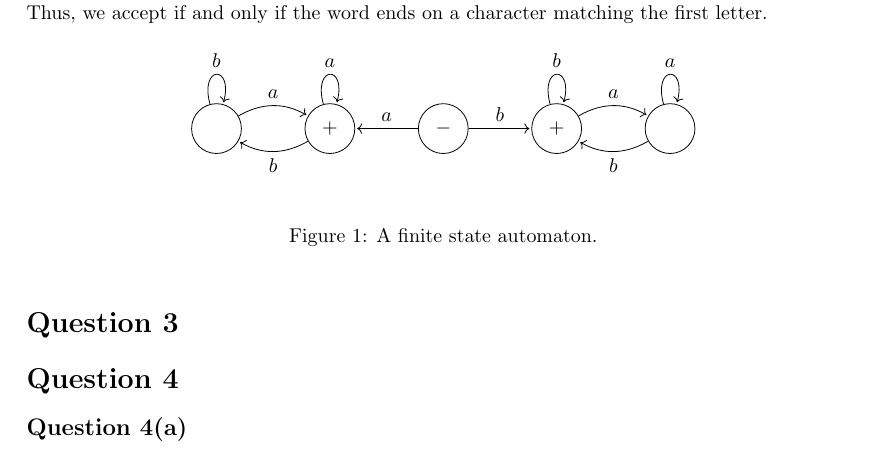
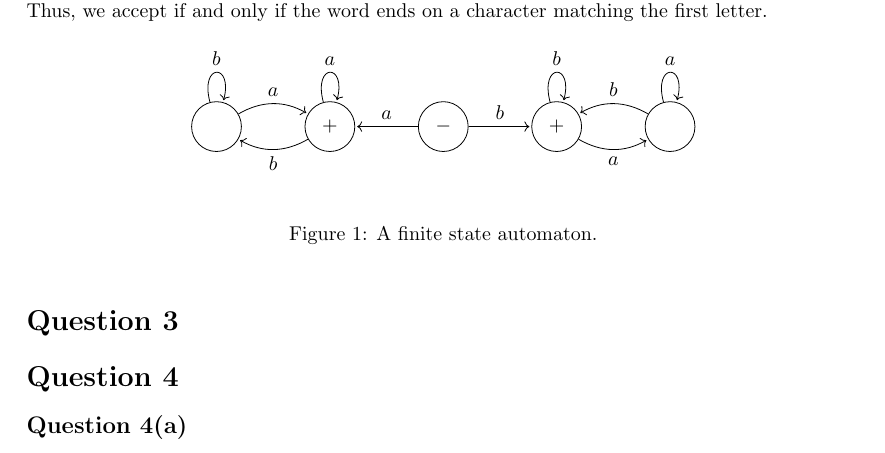
Before and after one commit to katrinafyi/math3306, a LaTeX document (ass1/ass1.tex): part of page 3 of 3, cut so that both start at the same text. Compiled offline with pdfLaTeX.

Commit message:
touch q2

```diff
--- a/ass1/ass1.tex
+++ b/ass1/ass1.tex
@@ -189,8 +189,8 @@ Thus, we accept if and only if the word ends on a character matching the first l
 
       (q0) edge node {$b$} (b1)
       (b1) edge[loop above] node {$b$} (b1)
-            edge[bend left] node {$a$} (b2)
-      (b2) edge[bend left] node {$b$} (b1)
+      edge[bend right] node [swap]{$a$} (b2)
+      (b2) edge[bend right] node [swap]{$b$} (b1)
       edge[loop above] node {$a$} (b2)
 
     % (q_0) edge  node {0} (q_1)
```
